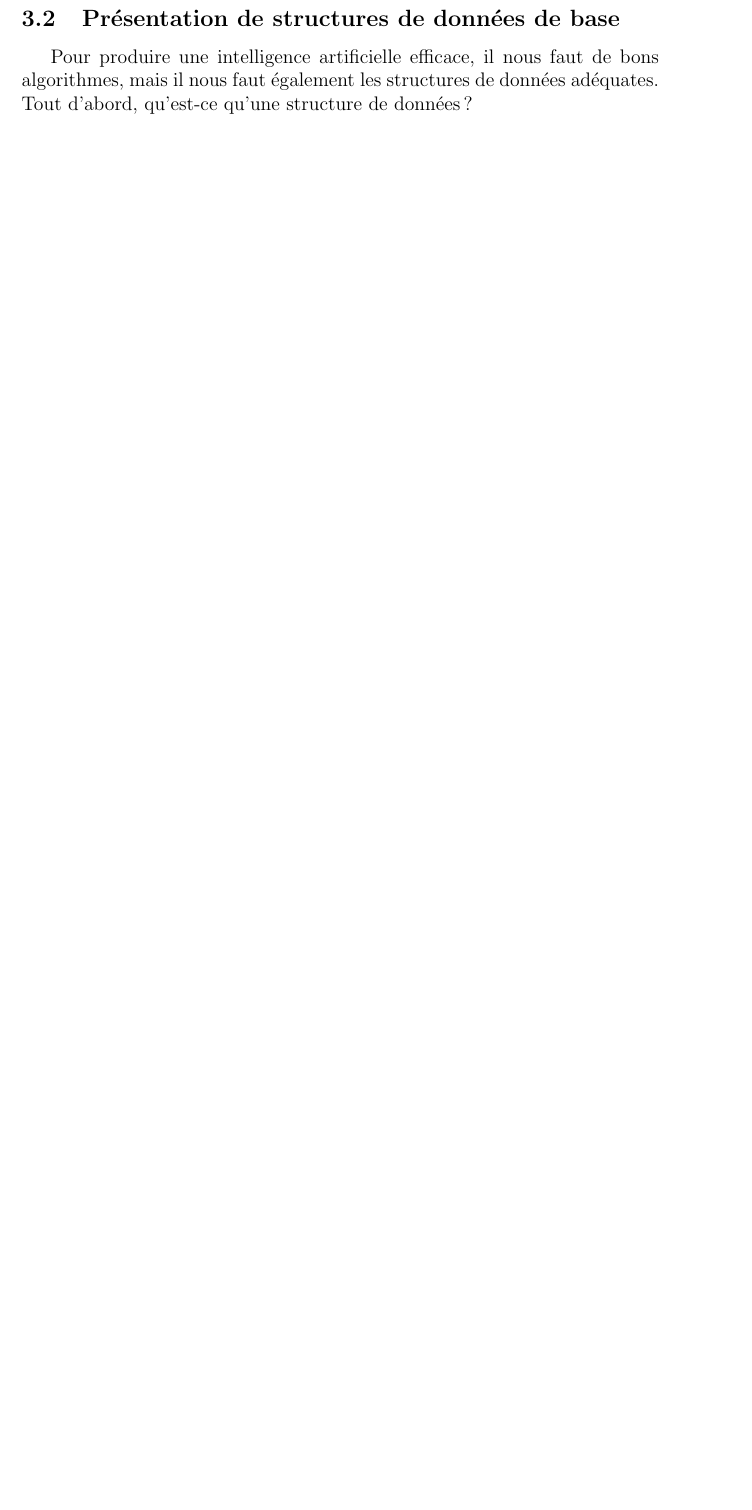
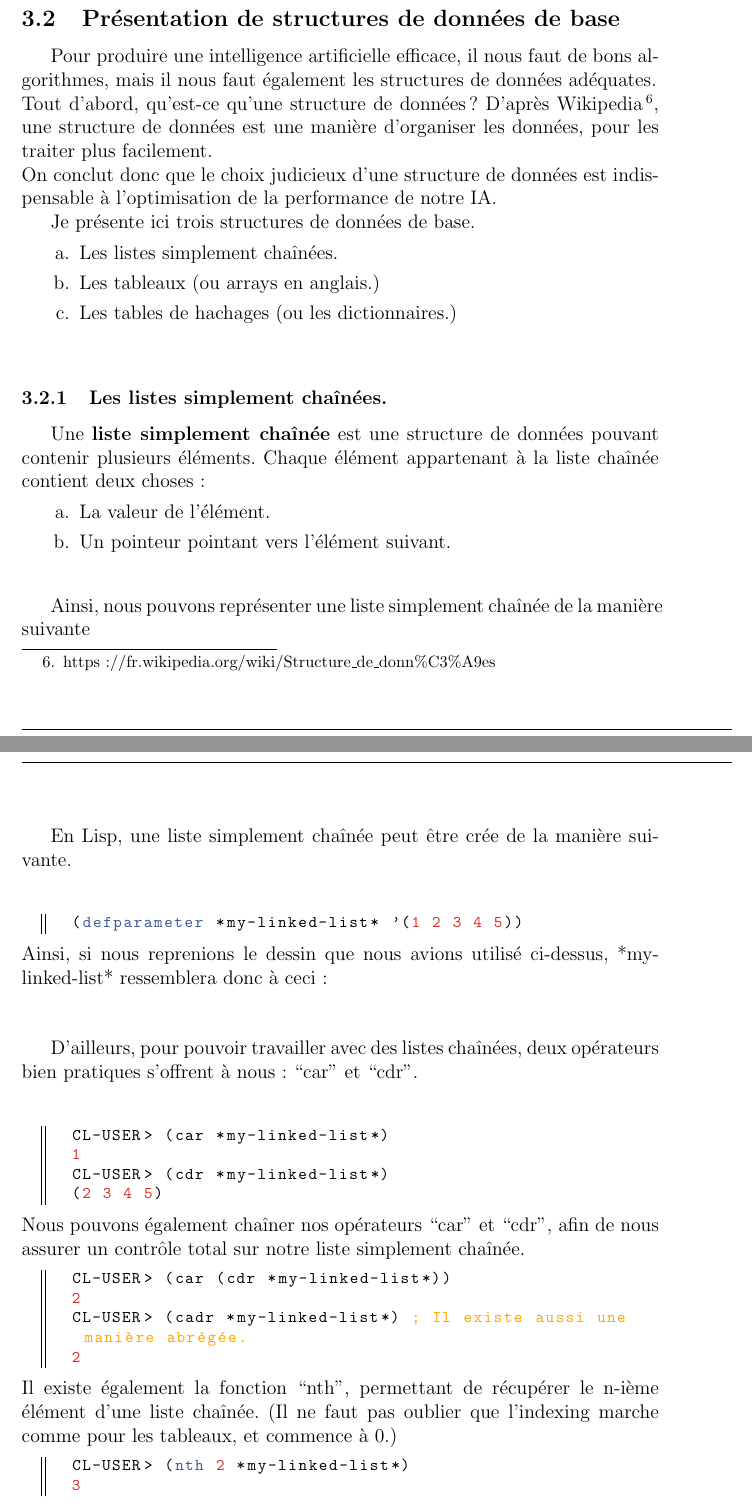
Before and after one commit to 3keneko/MathProject, a LaTeX document (hohoho.tex): part of page 18 of 20 before the commit and two parts of pages 18 and 19 of 22 after it, the two joined at a grey line, cut so that both start at the same text, the shorter picture padded with empty space. Compiled offline with pdfLaTeX.

Commit message:
modifié :         hohoho.tex

```diff
--- a/hohoho.tex
+++ b/hohoho.tex
@@ -48,7 +48,7 @@
     style=mystyle,
     morecomment=[s][\color{codenumbers}]{@}{\ },
     extendedchars=true,
-    literate={é}{{\'e}}1 {à}{{\`a}}1 {ê}{{\^e}}1
+    literate={é}{{\'e}}1 {à}{{\`a}}1 {ê}{{\^e}}1 {è}{{\`e}}1
     {0}{{{\color{codenumbers}0}}}1
     {1}{{{\color{codenumbers}1}}}1
     {2}{{{\color{codenumbers}2}}}1
@@ -506,3 +510,51 @@ Comme nous pouvons le constater, la complexité d'un algorithme ne mesure pas le
 \subsection{Présentation de structures de données de base}
 Pour produire une intelligence artificielle efficace, il nous faut de bons algorithmes, mais il nous faut également les structures de données adéquates. \\
-Tout d'abord, qu'est-ce qu'une structure de données ?
+Tout d'abord, qu'est-ce qu'une structure de données?
+D'après Wikipedia\footnote{https://fr.wikipedia.org/wiki/Structure\_de\_donn\%C3\%A9es}, une structure de données est une manière d'organiser les données, pour les traiter plus facilement. \\
+On conclut donc que le choix judicieux d'une structure de données est indispensable à l'optimisation de la performance de notre IA.
+
+Je présente ici trois structures de données de base.
+\begin{enumerate}
+  \item Les listes simplement chaînées.
+  \item Les tableaux (ou arrays en anglais.)
+  \item Les tables de hachages (ou les dictionnaires.) \\[0.2cm]
+\end{enumerate}
+
+\subsubsection{Les listes simplement chaînées.}
+Une {\bf liste simplement chaînée} est une structure de données pouvant contenir plusieurs éléments. Chaque élément appartenant à la liste chaînée contient deux choses:
+\begin{enumerate}
+  \item La valeur de l'élément.
+  \item Un pointeur pointant vers l'élément suivant. \\[0.2cm]
+\end{enumerate}
+
+Ainsi, nous pouvons représenter une liste simplement chaînée de la manière suivante \\[0.5cm]
+
+% TODO: INSÉRER IMAGE LISTE SIMPLEMENT CHAINÉE.
+En Lisp, une liste simplement chaînée peut être crée de la manière suivante. \\[0.2cm]
+\begin{lstlisting}[language=Lisp]
+  (defparameter *my-linked-list* '(1 2 3 4 5))
+\end{lstlisting}
+Ainsi, si nous reprenions le dessin que nous avions utilisé ci-dessus,
+*my-linked-list* ressemblera donc à ceci: \\[0.5cm]
+
+% TODO: INSERER IMAGE *MY-LINKED-LIST*
+
+D'ailleurs, pour pouvoir travailler avec des listes chaînées, deux opérateurs bien pratiques s'offrent à nous: ``car'' et ``cdr''. \\[0.2cm]
+\begin{lstlisting}[language=LISP]
+  CL-USER> (car *my-linked-list*)
+  1
+  CL-USER> (cdr *my-linked-list*)
+  (2 3 4 5)
+\end{lstlisting}
+Nous pouvons également chaîner nos opérateurs ``car'' et ``cdr'', afin de nous assurer un contrôle total sur notre liste simplement chaînée.
+\begin{lstlisting}[language=LISP]
+  CL-USER> (car (cdr *my-linked-list*))
+  2
+  CL-USER> (cadr *my-linked-list*) ; Il existe aussi une manière abrégée.
+  2
+\end{lstlisting}
+Il existe également la fonction ``nth'', permettant de récupérer le n-ième élément d'une liste chaînée. (Il ne faut pas oublier que l'indexing marche comme pour les tableaux, et commence à 0.)
+\begin{lstlisting}[language=LISP]
+  CL-USER> (nth 2 *my-linked-list*)
+  3
+\end{lstlisting}
@@ -508,0 +570 @@ Tout d'abord, qu'est-ce qu'une structure de données ?
+\begin{lstlisting}[language=Lisp]
```
Also changed, not shown: hohoho.tex (47 more changed lines).
